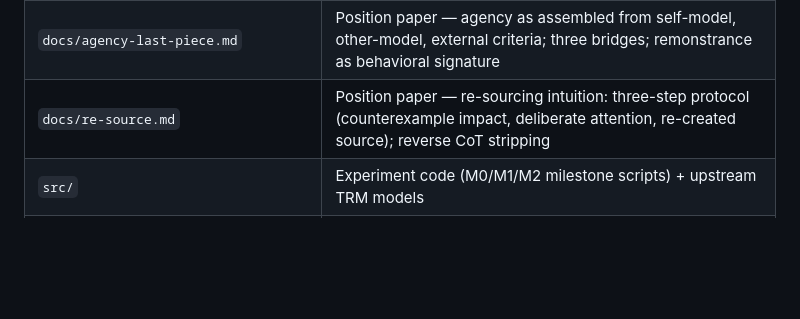
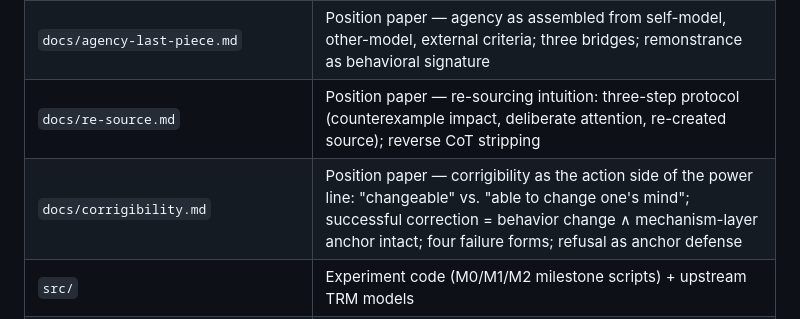
Before and after one commit to QiongZhiS/continual-learning-mechanisms, a Markdown page: README.md, the part around the change. Drawn GitHub-style; blank space fills up the shorter version.

Commit message:
docs: add corrigibility.md (Zhihu article 26 EN version) - action side of the power line, correction channel audit prerequisites

```diff
--- a/README.md
+++ b/README.md
@@ -38,6 +38,7 @@ A falsifiable investigation into whether **learning mechanisms** — not scale
 | `docs/skill-automation.md` | Position paper — knowing how vs. knowing that: behavioral pass ≠ skill; CoT-stripping test; acquisition via replay; source-lost actionalization as endpoint |
 | `docs/agency-last-piece.md` | Position paper — agency as assembled from self-model, other-model, external criteria; three bridges; remonstrance as behavioral signature |
 | `docs/re-source.md` | Position paper — re-sourcing intuition: three-step protocol (counterexample impact, deliberate attention, re-created source); reverse CoT stripping |
+| `docs/corrigibility.md` | Position paper — corrigibility as the action side of the power line: "changeable" vs. "able to change one's mind"; successful correction = behavior change ∧ mechanism-layer anchor intact; four failure forms; refusal as anchor defense |
 | `src/` | Experiment code (M0/M1/M2 milestone scripts) + upstream TRM models |
 | `src/results/` | Raw result JSONs — reproducible evidence, including negative results |
 | `src/results/inv_model/` | M1 inverse-model discrimination grid — 9 configs + matrix.json (PASSED=False, exploration bit closed) |
```
Also changed, not shown: docs/corrigibility.md (added, +69 -0 lines).
